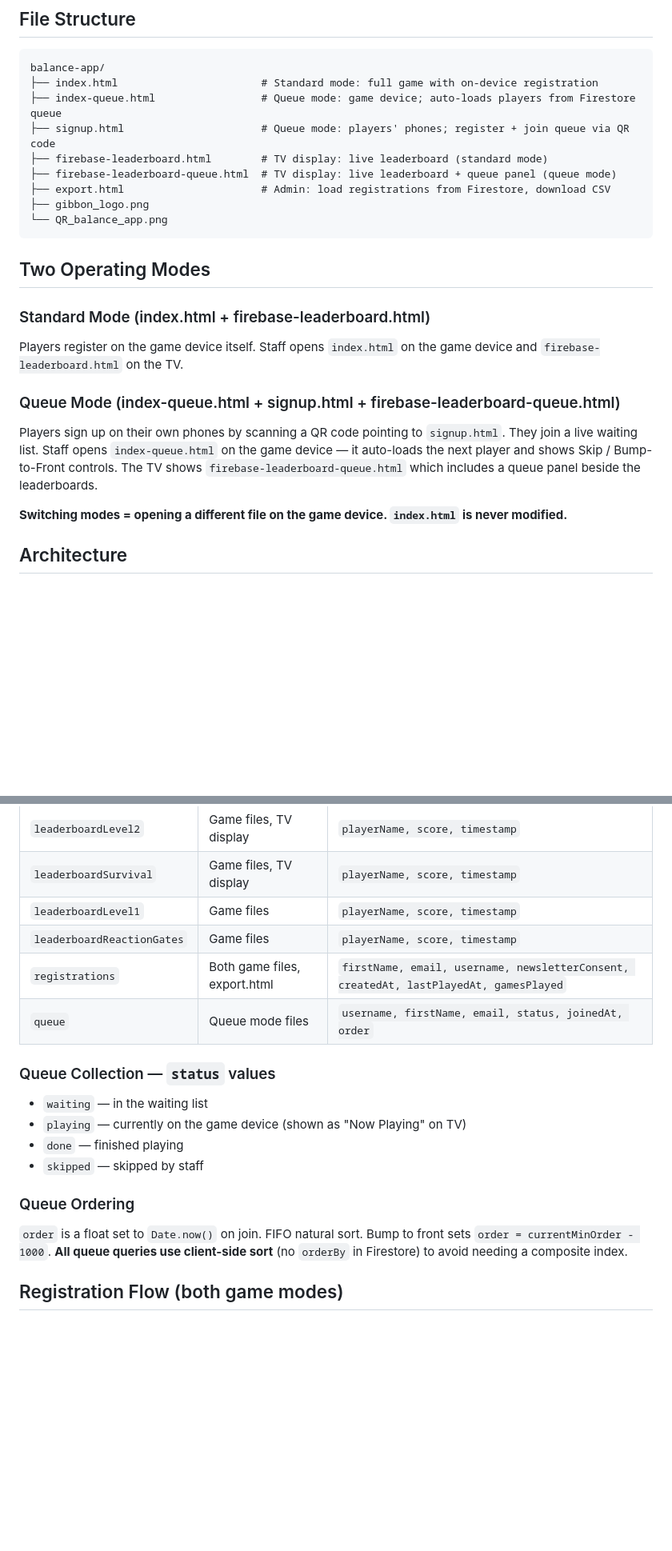
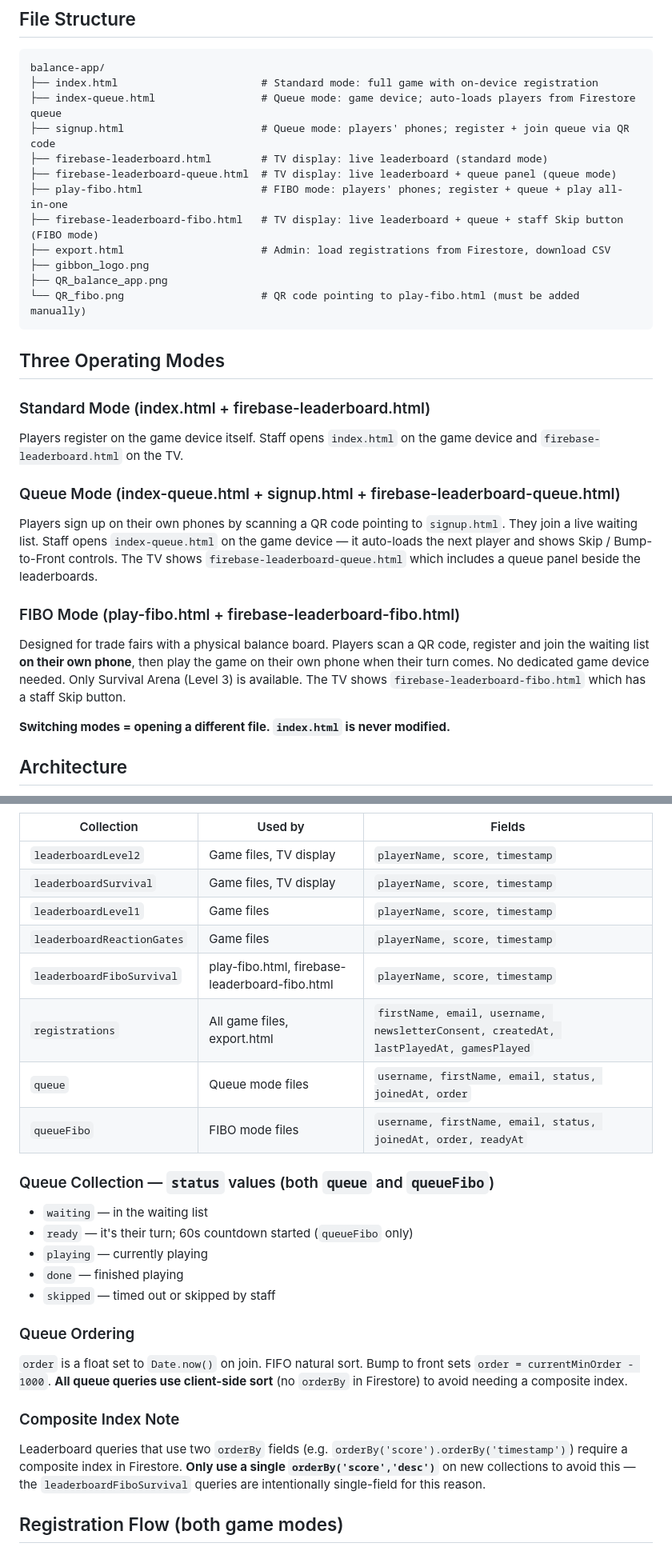
Before and after one commit to mpurer/balance-app, a Markdown page: CLAUDE.md, 2 parts joined by grey strips. Shown at 80% size. Drawn GitHub-style; blank space fills up the shorter version.

````diff
--- a/CLAUDE.md
+++ b/CLAUDE.md
@@ -13,12 +13,15 @@ balance-app/
 ├── signup.html                      # Queue mode: players' phones; register + join queue via QR code
 ├── firebase-leaderboard.html        # TV display: live leaderboard (standard mode)
 ├── firebase-leaderboard-queue.html  # TV display: live leaderboard + queue panel (queue mode)
+├── play-fibo.html                   # FIBO mode: players' phones; register + queue + play all-in-one
+├── firebase-leaderboard-fibo.html   # TV display: live leaderboard + queue + staff Skip button (FIBO mode)
 ├── export.html                      # Admin: load registrations from Firestore, download CSV
 ├── gibbon_logo.png
-└── QR_balance_app.png
+├── QR_balance_app.png
+└── QR_fibo.png                      # QR code pointing to play-fibo.html (must be added manually)
 ```
 
-## Two Operating Modes
+## Three Operating Modes
 
 ### Standard Mode (index.html + firebase-leaderboard.html)
 Players register on the game device itself. Staff opens `index.html` on the game device and `firebase-leaderboard.html` on the TV.
@@ -26,7 +29,10 @@ Players register on the game device itself. Staff opens `index.html` on the game
 ### Queue Mode (index-queue.html + signup.html + firebase-leaderboard-queue.html)
 Players sign up on their own phones by scanning a QR code pointing to `signup.html`. They join a live waiting list. Staff opens `index-queue.html` on the game device — it auto-loads the next player and shows Skip / Bump-to-Front controls. The TV shows `firebase-leaderboard-queue.html` which includes a queue panel beside the leaderboards.
 
-**Switching modes = opening a different file on the game device. `index.html` is never modified.**
+### FIBO Mode (play-fibo.html + firebase-leaderboard-fibo.html)
+Designed for trade fairs with a physical balance board. Players scan a QR code, register and join the waiting list **on their own phone**, then play the game on their own phone when their turn comes. No dedicated game device needed. Only Survival Arena (Level 3) is available. The TV shows `firebase-leaderboard-fibo.html` which has a staff Skip button.
+
+**Switching modes = opening a different file. `index.html` is never modified.**
 
 ## Architecture
 
@@ -85,17 +91,23 @@ pendingQueueEntries  // sorted waiting list from onSnapshot
 | `leaderboardSurvival` | Game files, TV display | `playerName, score, timestamp` |
 | `leaderboardLevel1` | Game files | `playerName, score, timestamp` |
 | `leaderboardReactionGates` | Game files | `playerName, score, timestamp` |
-| `registrations` | Both game files, export.html | `firstName, email, username, newsletterConsent, createdAt, lastPlayedAt, gamesPlayed` |
+| `leaderboardFiboSurvival` | play-fibo.html, firebase-leaderboard-fibo.html | `playerName, score, timestamp` |
+| `registrations` | All game files, export.html | `firstName, email, username, newsletterConsent, createdAt, lastPlayedAt, gamesPlayed` |
 | `queue` | Queue mode files | `username, firstName, email, status, joinedAt, order` |
+| `queueFibo` | FIBO mode files | `username, firstName, email, status, joinedAt, order, readyAt` |
 
-### Queue Collection — `status` values
+### Queue Collection — `status` values (both `queue` and `queueFibo`)
 - `waiting` — in the waiting list
-- `playing` — currently on the game device (shown as "Now Playing" on TV)
+- `ready` — it's their turn; 60s countdown started (`queueFibo` only)
+- `playing` — currently playing
 - `done` — finished playing
-- `skipped` — skipped by staff
+- `skipped` — timed out or skipped by staff
 
 ### Queue Ordering
 `order` is a float set to `Date.now()` on join. FIFO natural sort. Bump to front sets `order = currentMinOrder - 1000`. **All queue queries use client-side sort** (no `orderBy` in Firestore) to avoid needing a composite index.
+
+### Composite Index Note
+Leaderboard queries that use two `orderBy` fields (e.g. `orderBy('score').orderBy('timestamp')`) require a composite index in Firestore. **Only use a single `orderBy('score','desc')`** on new collections to avoid this — the `leaderboardFiboSurvival` queries are intentionally single-field for this reason.
 
 ## Registration Flow (both game modes)
 
````
Also changed, not shown: other parts of CLAUDE.md (+27 -3 lines).
